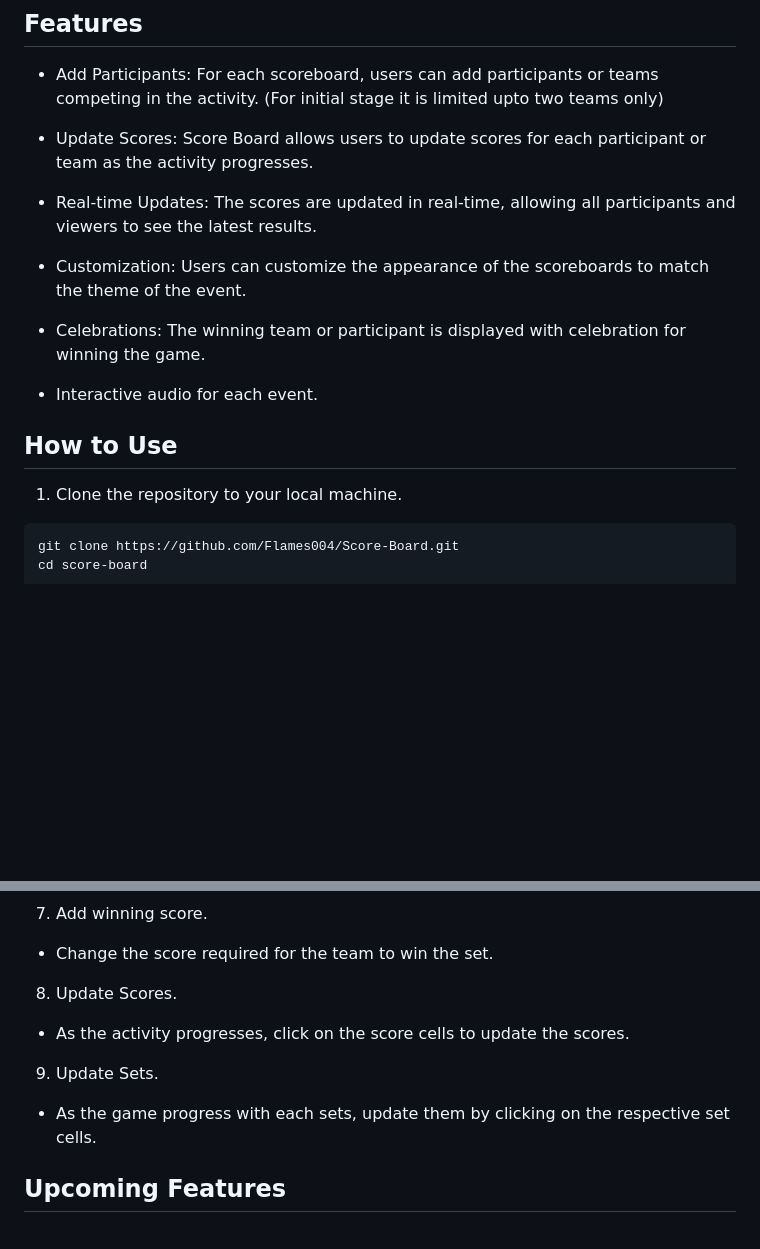
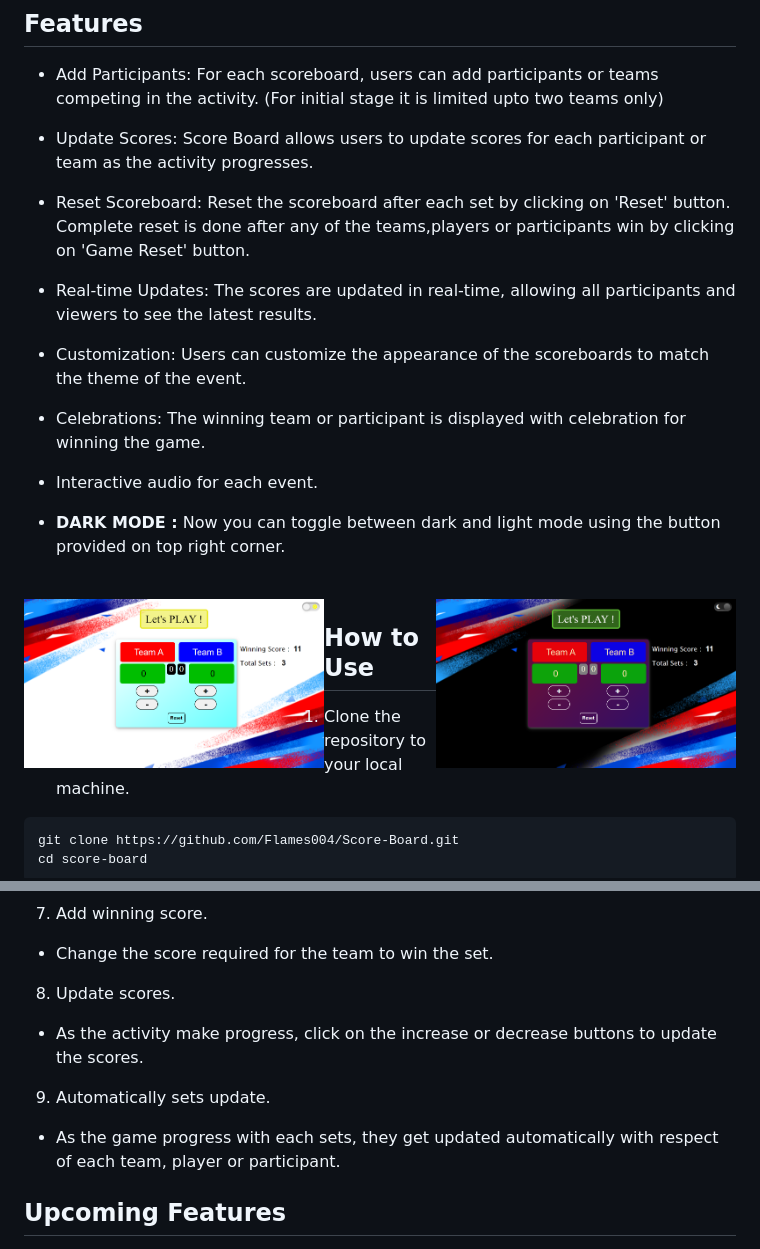
Before and after one commit to Flames004/Score-Board, a Markdown page: README.md, 2 parts joined by grey strips. Rendered like a GitHub page; pictures changed too: assets/dark.png (added), assets/light.png (added); blank space fills up the shorter version.

Commit message:
Dark/Light mode modified and readme updated with new feature

```diff
--- a/README.md
+++ b/README.md
@@ -12,6 +12,8 @@ Score Board is a web application that allows users to keep track of scores for v
 
 - Update Scores: Score Board allows users to update scores for each participant or team as the activity progresses.
 
+- Reset Scoreboard: Reset the scoreboard after each set by clicking on 'Reset' button. Complete reset is done after any of the teams,players or participants win by clicking on 'Game Reset' button.
+
 - Real-time Updates: The scores are updated in real-time, allowing all participants and viewers to see the latest results.
 
 - Customization: Users can customize the appearance of the scoreboards to match the theme of the event.
@@ -19,6 +21,10 @@ Score Board is a web application that allows users to keep track of scores for v
 - Celebrations: The winning team or participant is displayed with celebration for winning the game.
 
 - Interactive audio for each event.
+
+- **DARK MODE :** Now you can toggle between dark and light mode using the button provided on top right corner.
+<br>
+<img align="left" alt="Light Mode" width="300" src="assets/light.png"> <img align="right" alt="Dark Mode" width="300" src="assets/dark.png">
 
 ## How to Use
 
@@ -59,13 +65,13 @@ http://localhost:3000
 
 - Change the score required for the team to win the set.
 
-8. Update Scores.
+8. Update scores.
 
-- As the activity progresses, click on the score cells to update the scores.
+- As the activity make progress, click on the increase or decrease buttons to update the scores.
 
-9. Update Sets.
+9. Automatically sets update.
 
-- As the game progress with each sets, update them by clicking on the respective set cells.
+- As the game progress with each sets, they get updated automatically with respect of each team, player or participant.
 
 ## Upcoming Features
 
```
Also changed, not shown: 4 other files.
